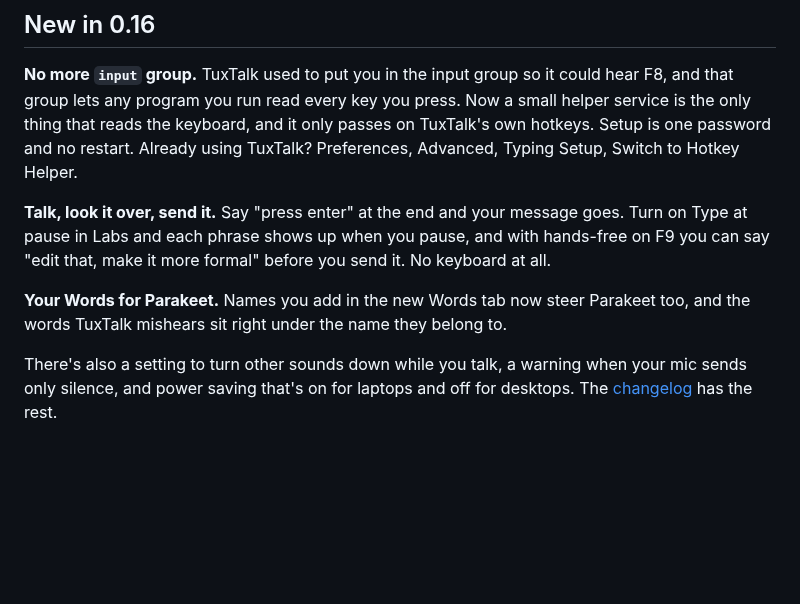
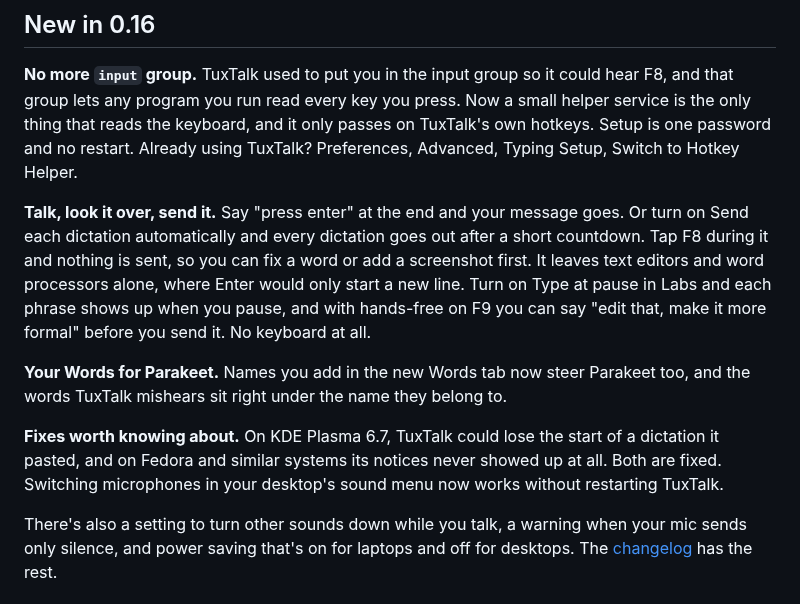
Before and after one commit to ronb1964/TalkType, a Markdown page: README.md, the part around the change. Rendered like a GitHub page; blank space fills up the shorter version.

Commit message:
README: New in 0.16 covers the automatic send and today's fixes
Co-Authored-By: Claude Opus 5.5 <noreply@anthropic.com>

```diff
--- a/README.md
+++ b/README.md
@@ -48,9 +48,11 @@ Claude, Anthropic's AI, writes the code. I test it and use it every day, and I h
 
 **No more `input` group.** TuxTalk used to put you in the input group so it could hear F8, and that group lets any program you run read every key you press. Now a small helper service is the only thing that reads the keyboard, and it only passes on TuxTalk's own hotkeys. Setup is one password and no restart. Already using TuxTalk? Preferences, Advanced, Typing Setup, Switch to Hotkey Helper.
 
-**Talk, look it over, send it.** Say "press enter" at the end and your message goes. Turn on Type at pause in Labs and each phrase shows up when you pause, and with hands-free on F9 you can say "edit that, make it more formal" before you send it. No keyboard at all.
+**Talk, look it over, send it.** Say "press enter" at the end and your message goes. Or turn on Send each dictation automatically and every dictation goes out after a short countdown. Tap F8 during it and nothing is sent, so you can fix a word or add a screenshot first. It leaves text editors and word processors alone, where Enter would only start a new line. Turn on Type at pause in Labs and each phrase shows up when you pause, and with hands-free on F9 you can say "edit that, make it more formal" before you send it. No keyboard at all.
 
 **Your Words for Parakeet.** Names you add in the new Words tab now steer Parakeet too, and the words TuxTalk mishears sit right under the name they belong to.
+
+**Fixes worth knowing about.** On KDE Plasma 6.7, TuxTalk could lose the start of a dictation it pasted, and on Fedora and similar systems its notices never showed up at all. Both are fixed. Switching microphones in your desktop's sound menu now works without restarting TuxTalk.
 
 There's also a setting to turn other sounds down while you talk, a warning when your mic sends only silence, and power saving that's on for laptops and off for desktops. The [changelog](CHANGELOG.md) has the rest.
 
```
